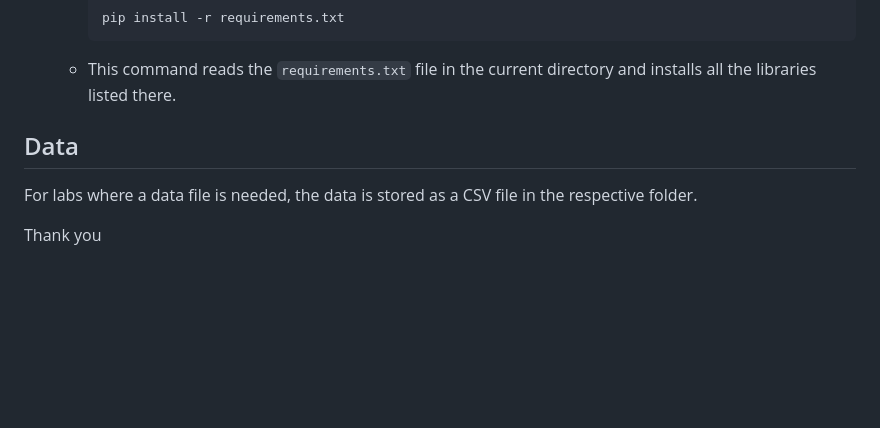
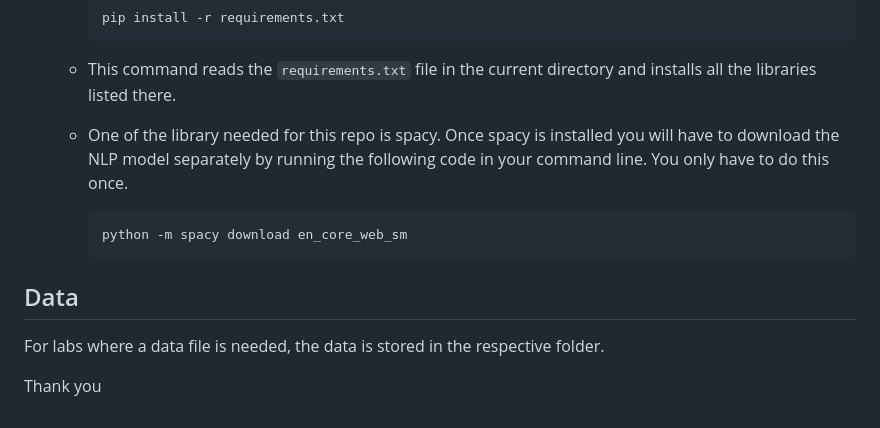
Before and after one commit to moezali1/MMA865, a Markdown page: README.md, the part around the change. Drawn GitHub-style; blank space fills up the shorter version.

````diff
--- a/README.md
+++ b/README.md
@@ -83,8 +83,13 @@
      ```
    - This command reads the `requirements.txt` file in the current directory and installs all the libraries listed there.
 
+   - One of the library needed for this repo is spacy. Once spacy is installed you will have to download the NLP model separately by running the following code in your command line. You only have to do this once.
+     ```
+     python -m spacy download en_core_web_sm
+     ```
+
 ## Data
 
-For labs where a data file is needed, the data is stored as a CSV file in the respective folder.
+For labs where a data file is needed, the data is stored in the respective folder.
 
 Thank you
````
